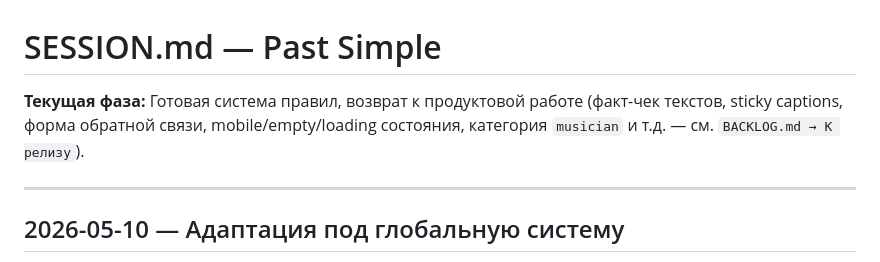
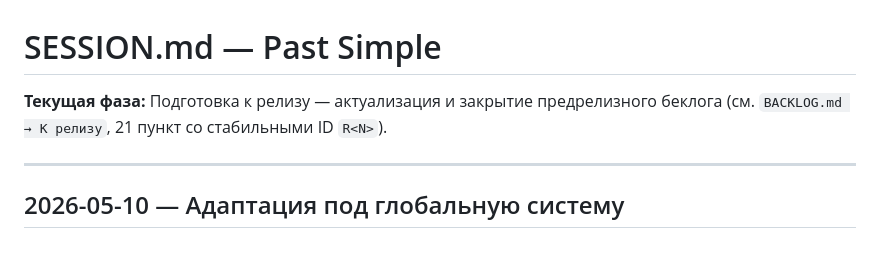
Before and after one commit to Qrootto/chronos, a Markdown page: SESSION.md, the part around the change. GitHub-like rendering.

Commit message:
docs(session): switch phase to pre-release prep

```diff
--- a/SESSION.md
+++ b/SESSION.md
@@ -1,6 +1,6 @@
 # SESSION.md — Past Simple
 
-**Текущая фаза:** Готовая система правил, возврат к продуктовой работе (факт-чек текстов, sticky captions, форма обратной связи, mobile/empty/loading состояния, категория `musician` и т.д. — см. `BACKLOG.md → К релизу`).
+**Текущая фаза:** Подготовка к релизу — актуализация и закрытие предрелизного беклога (см. `BACKLOG.md → К релизу`, 21 пункт со стабильными ID `R<N>`).
 
 ---
 
```
